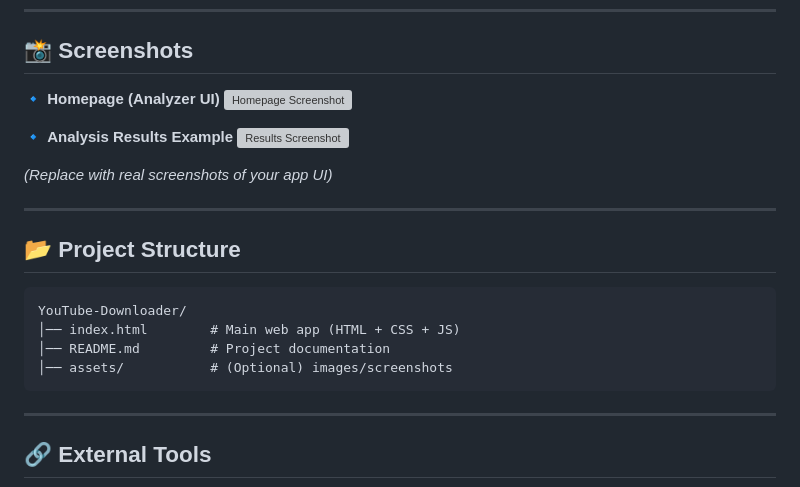
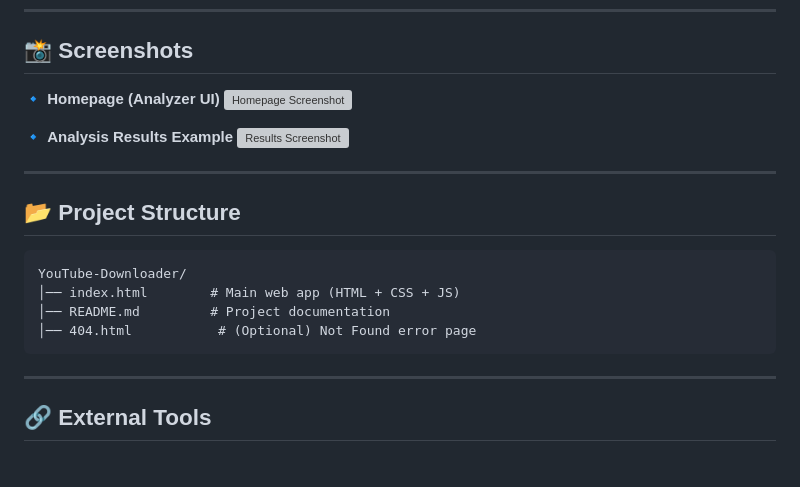
Before and after one commit to lovnishverma/YouTube-Downloader, a Markdown page: README.md, the part around one of its changes. Drawn GitHub-style; blank space fills up the shorter version; grey boxes are pictures that could not be loaded.

````diff
--- a/README.md
+++ b/README.md
@@ -56,8 +56,6 @@ yt-dlp -f "bestvideo[height<=1080]+bestaudio/best" -o "downloads/%(title).80s.%(
 
 🔹 **Analysis Results Example**
-![Results Screenshot](https://github.com/user-attachments/assets/your-screenshot-id)
-
-*(Replace with real screenshots of your app UI)*
+![Results Screenshot](https://github.com/user-attachments/assets/bc62e4be-e38e-48bf-86c0-988ece250b0a)
 
 ---
 
@@ -67,7 +65,7 @@ yt-dlp -f "bestvideo[height<=1080]+bestaudio/best" -o "downloads/%(title).80s.%(
 YouTube-Downloader/
 │── index.html        # Main web app (HTML + CSS + JS)
 │── README.md         # Project documentation
-│── assets/           # (Optional) images/screenshots
+│── 404.html           # (Optional) Not Found error page
 ```
 
 ---
````
Also changed, not shown: other parts of README.md (+1 -1 lines).
